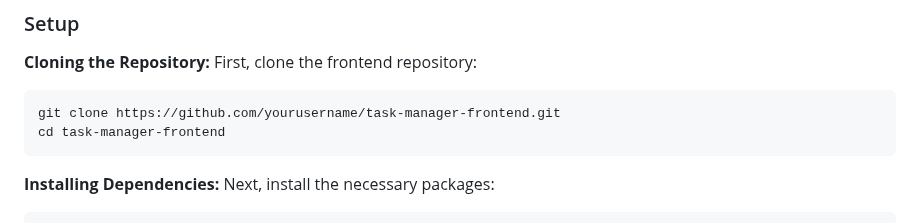
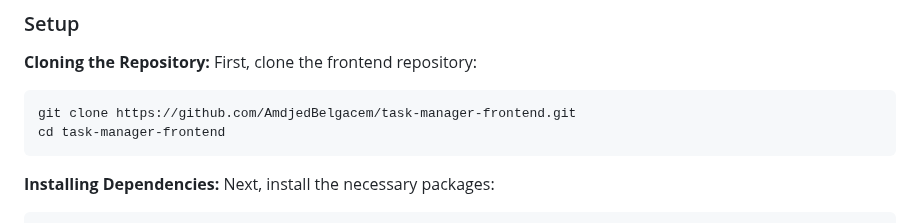
Before and after one commit to AmdjedBelgacem/Amtask-manager-laravel-react, a Markdown page: README.md, the part around the change. Drawn GitHub-style.

````diff
--- a/README.md
+++ b/README.md
@@ -129,7 +129,7 @@ You can access the frontend using the following url: https://task-manager-yxfl08
 First, clone the frontend repository:
 
 ```sh
-git clone https://github.com/yourusername/task-manager-frontend.git
+git clone https://github.com/AmdjedBelgacem/task-manager-frontend.git
 cd task-manager-frontend
 ```
 
````
